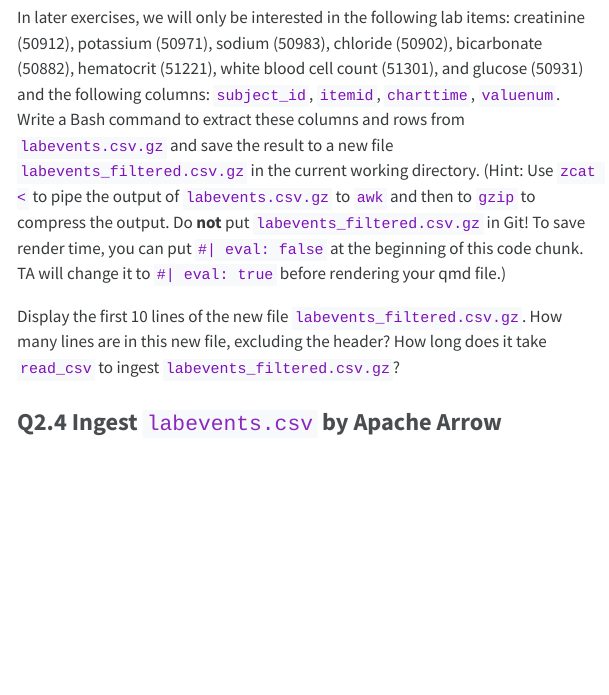
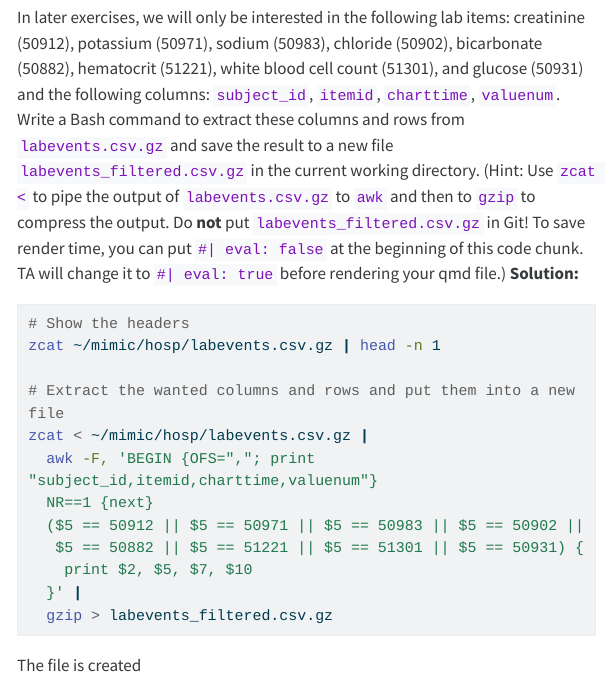
Before and after one commit to EricYu-12/biostat-203b-2025-winter, a Quarto document (hw2/hw2.qmd): the page in a window 1100 px wide, from 14190 px down. The pictures show the output file hw2/hw2.html that the author committed with the source, opened offline; menus at the side of the page are left out; long lines of code are wrapped.

Commit message:
finished question 2.3

````diff
--- a/hw2/hw2.qmd
+++ b/hw2/hw2.qmd
@@ -300,5 +300,22 @@ As shown in the picture, my program is forced to terminate again since my laptop
 Our first strategy to handle this big data file is to make a subset of the `labevents` data. Read the [MIMIC documentation](https://mimic.mit.edu/docs/iv/modules/hosp/labevents/) for the content in data file `labevents.csv`.
 
 In later exercises, we will only be interested in the following lab items: creatinine (50912), potassium (50971), sodium (50983), chloride (50902), bicarbonate (50882), hematocrit (51221), white blood cell count (51301), and glucose (50931) and the following columns: `subject_id`, `itemid`, `charttime`, `valuenum`. Write a Bash command to extract these columns and rows from `labevents.csv.gz` and save the result to a new file `labevents_filtered.csv.gz` in the current working directory. (Hint: Use `zcat <` to pipe the output of `labevents.csv.gz` to `awk` and then to `gzip` to compress the output. Do **not** put `labevents_filtered.csv.gz` in Git! To save render time, you can put `#| eval: false` at the beginning of this code chunk. TA will change it to `#| eval: true` before rendering your qmd file.)
+**Solution:**
+```{bash}
+#| eval: false
+# Show the headers
+zcat ~/mimic/hosp/labevents.csv.gz | head -n 1
+
+# Extract the wanted columns and rows and put them into a new file
+zcat < ~/mimic/hosp/labevents.csv.gz |
+  awk -F, 'BEGIN {OFS=","; print "subject_id,itemid,charttime,valuenum"}
+  NR==1 {next}
+  ($5 == 50912 || $5 == 50971 || $5 == 50983 || $5 == 50902 ||
+   $5 == 50882 || $5 == 51221 || $5 == 51301 || $5 == 50931) {
+    print $2, $5, $7, $10
+  }' |
+  gzip > labevents_filtered.csv.gz
+```
+The file is created
 
 Display the first 10 lines of the new file `labevents_filtered.csv.gz`. How many lines are in this new file, excluding the header? How long does it take `read_csv` to ingest `labevents_filtered.csv.gz`?
````
Also changed, not shown: hw2/hw2.html, hw2/hw2.qmd (14 more changed lines).
